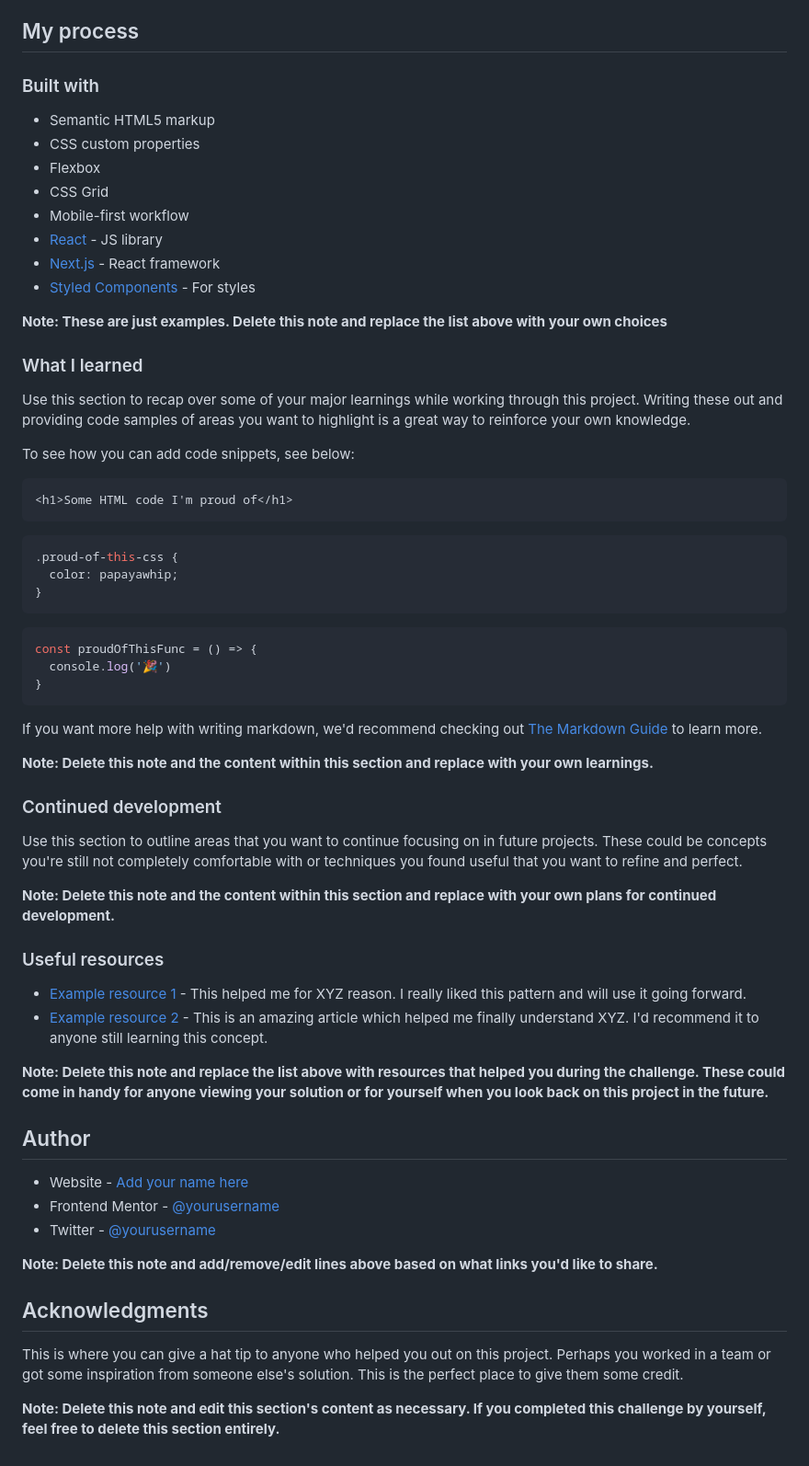
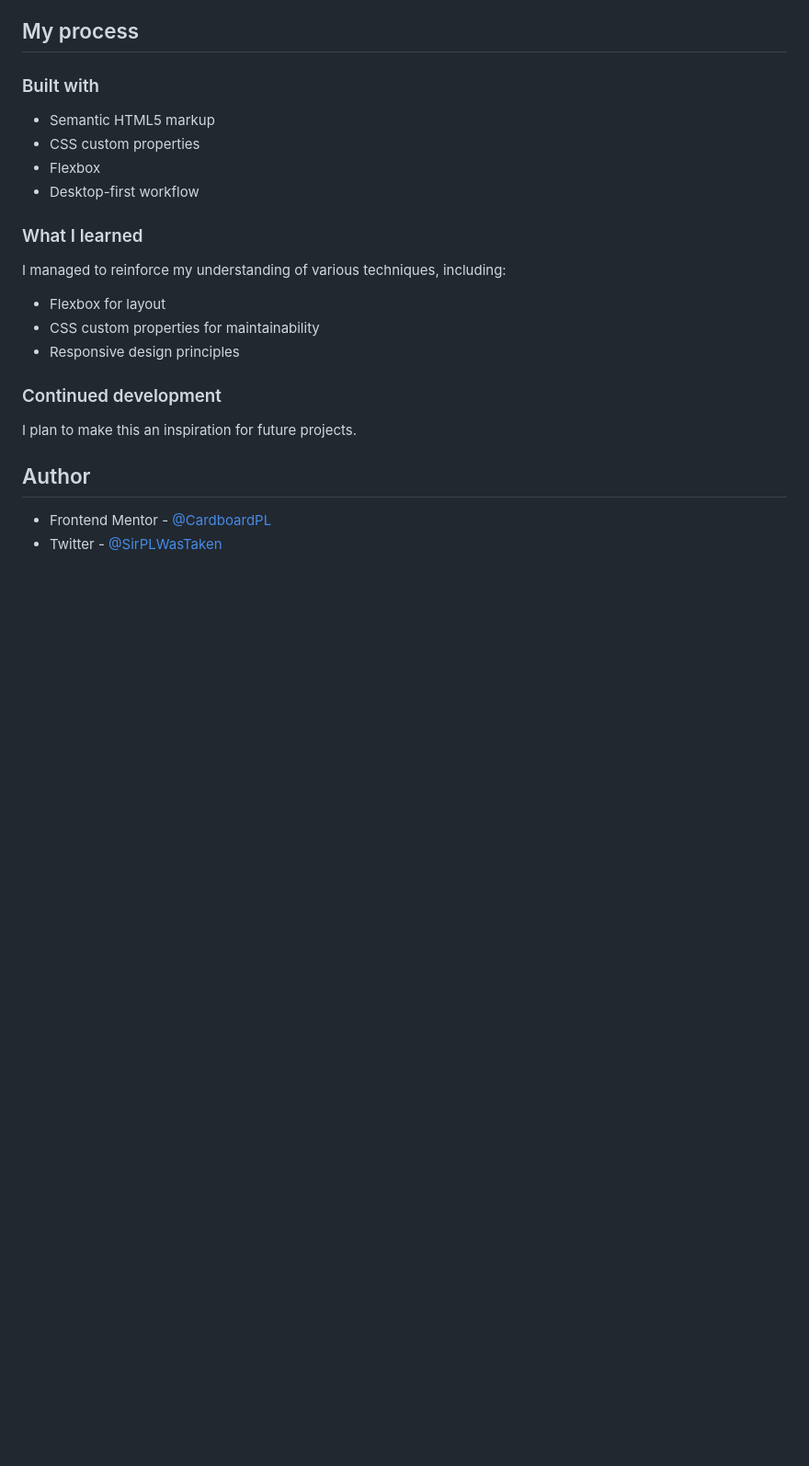
Before and after one commit to CardboardPL/Frontend-Mentor-Huddle-landing-page-with-a-single-introductory-section, a Markdown page: README.md, the part around the change printed below. Shown: that part at 92% size. GitHub-like rendering; blank space fills up the shorter version.

````diff
--- a/README.md
+++ b/README.md
@@ -51,61 +40,20 @@ Then crop/optimize/edit your image however you like, add it to your project, and
 - Semantic HTML5 markup
 - CSS custom properties
 - Flexbox
-- CSS Grid
-- Mobile-first workflow
-- [React](https://reactjs.org/) - JS library
-- [Next.js](https://nextjs.org/) - React framework
-- [Styled Components](https://styled-components.com/) - For styles
-
-**Note: These are just examples. Delete this note and replace the list above with your own choices**
+- Desktop-first workflow
 
 ### What I learned
 
-Use this section to recap over some of your major learnings while working through this project. Writing these out and providing code samples of areas you want to highlight is a great way to reinforce your own knowledge.
-
-To see how you can add code snippets, see below:
-
-```html
-<h1>Some HTML code I'm proud of</h1>
-```
-```css
-.proud-of-this-css {
-  color: papayawhip;
-}
-```
-```js
-const proudOfThisFunc = () => {
-  console.log('🎉')
-}
-```
-
-If you want more help with writing markdown, we'd recommend checking out [The Markdown Guide](https://www.markdownguide.org/) to learn more.
-
-**Note: Delete this note and the content within this section and replace with your own learnings.**
+I managed to reinforce my understanding of various techniques, including:
+- Flexbox for layout
+- CSS custom properties for maintainability
+- Responsive design principles
 
 ### Continued development
 
-Use this section to outline areas that you want to continue focusing on in future projects. These could be concepts you're still not completely comfortable with or techniques you found useful that you want to refine and perfect.
-
-**Note: Delete this note and the content within this section and replace with your own plans for continued development.**
-
-### Useful resources
-
-- [Example resource 1](https://www.example.com) - This helped me for XYZ reason. I really liked this pattern and will use it going forward.
-- [Example resource 2](https://www.example.com) - This is an amazing article which helped me finally understand XYZ. I'd recommend it to anyone still learning this concept.
-
-**Note: Delete this note and replace the list above with resources that helped you during the challenge. These could come in handy for anyone viewing your solution or for yourself when you look back on this project in the future.**
+I plan to make this an inspiration for future projects.
 
 ## Author
 
-- Website - [Add your name here](https://www.your-site.com)
-- Frontend Mentor - [@yourusername](https://www.frontendmentor.io/profile/yourusername)
-- Twitter - [@yourusername](https://www.twitter.com/yourusername)
-
-**Note: Delete this note and add/remove/edit lines above based on what links you'd like to share.**
-
-## Acknowledgments
-
-This is where you can give a hat tip to anyone who helped you out on this project. Perhaps you worked in a team or got some inspiration from someone else's solution. This is the perfect place to give them some credit.
-
-**Note: Delete this note and edit this section's content as necessary. If you completed this challenge by yourself, feel free to delete this section entirely.**
+- Frontend Mentor - [@CardboardPL](https://www.frontendmentor.io/profile/CardboardPL)
+- Twitter - [@SirPLWasTaken](https://www.twitter.com/SirPLWasTaken)
````
Also changed, not shown: other parts of README.md (+4 -15 lines), screenshots/desktop-preview.png (added), screenshots/mobile-preview.png (added).
